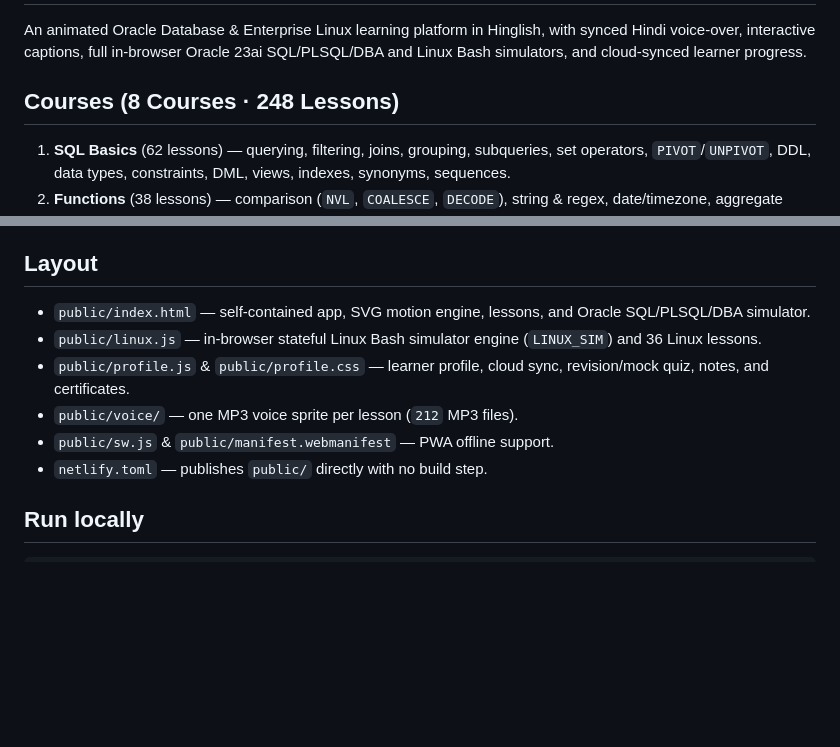
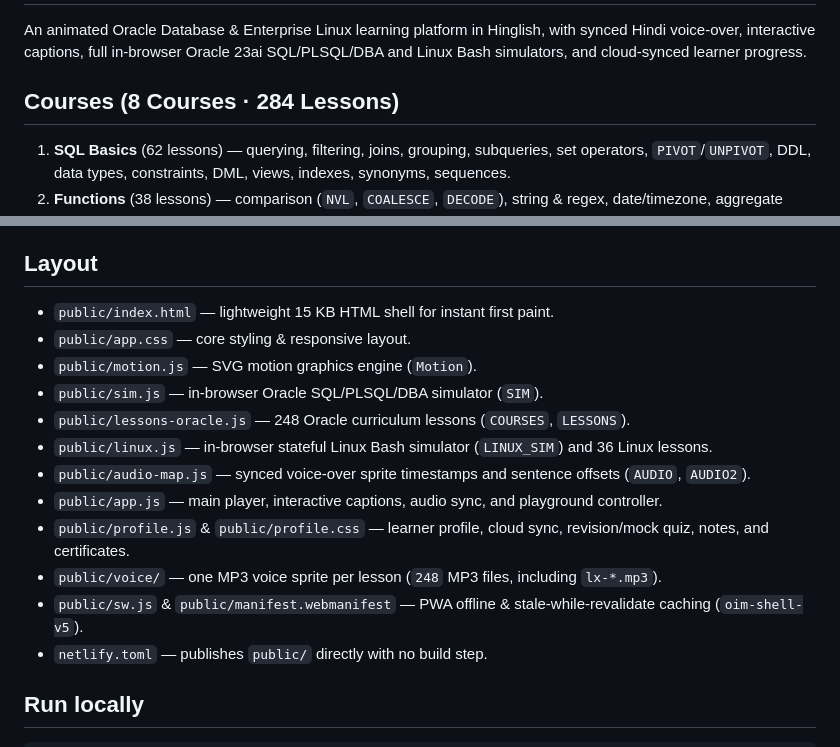
Before and after one commit to ghousekw/oracle-in-motion, a Markdown page: README.md, 2 parts joined by grey strips. Drawn GitHub-style; blank space fills up the shorter version.

Commit message:
Update README layout for modular architecture and 36 Linux voice sprites

```diff
--- a/README.md
+++ b/README.md
@@ -2,7 +2,7 @@
 
 An animated Oracle Database & Enterprise Linux learning platform in Hinglish, with synced Hindi voice-over, interactive captions, full in-browser Oracle 23ai SQL/PLSQL/DBA and Linux Bash simulators, and cloud-synced learner progress.
 
-## Courses (8 Courses · 248 Lessons)
+## Courses (8 Courses · 284 Lessons)
 
 1. **SQL Basics** (62 lessons) — querying, filtering, joins, grouping, subqueries, set operators, `PIVOT`/`UNPIVOT`, DDL, data types, constraints, DML, views, indexes, synonyms, sequences.
 2. **Functions** (38 lessons) — comparison (`NVL`, `COALESCE`, `DECODE`), string & regex, date/timezone, aggregate (`LISTAGG`), analytic (`ROW_NUMBER`, `RANK`, `LAG`/`LEAD`, `NTILE`).
@@ -31,11 +31,17 @@ An animated Oracle Database & Enterprise Linux learning platform in Hinglish, wi
 
 ## Layout
 
-- `public/index.html` — self-contained app, SVG motion engine, lessons, and Oracle SQL/PLSQL/DBA simulator.
-- `public/linux.js` — in-browser stateful Linux Bash simulator engine (`LINUX_SIM`) and 36 Linux lessons.
+- `public/index.html` — lightweight 15 KB HTML shell for instant first paint.
+- `public/app.css` — core styling & responsive layout.
+- `public/motion.js` — SVG motion graphics engine (`Motion`).
+- `public/sim.js` — in-browser Oracle SQL/PLSQL/DBA simulator (`SIM`).
+- `public/lessons-oracle.js` — 248 Oracle curriculum lessons (`COURSES`, `LESSONS`).
+- `public/linux.js` — in-browser stateful Linux Bash simulator (`LINUX_SIM`) and 36 Linux lessons.
+- `public/audio-map.js` — synced voice-over sprite timestamps and sentence offsets (`AUDIO`, `AUDIO2`).
+- `public/app.js` — main player, interactive captions, audio sync, and playground controller.
 - `public/profile.js` & `public/profile.css` — learner profile, cloud sync, revision/mock quiz, notes, and certificates.
-- `public/voice/` — one MP3 voice sprite per lesson (`212` MP3 files).
-- `public/sw.js` & `public/manifest.webmanifest` — PWA offline support.
+- `public/voice/` — one MP3 voice sprite per lesson (`248` MP3 files, including `lx-*.mp3`).
+- `public/sw.js` & `public/manifest.webmanifest` — PWA offline & stale-while-revalidate caching (`oim-shell-v5`).
 - `netlify.toml` — publishes `public/` directly with no build step.
 
 ## Run locally
```
